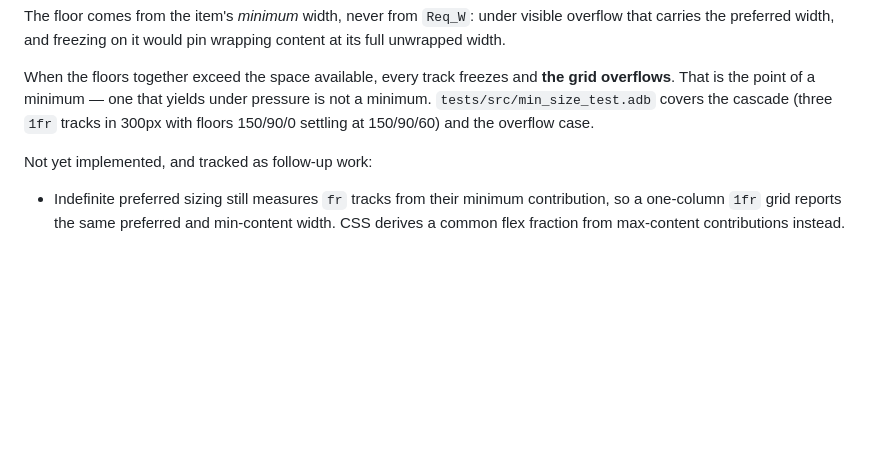
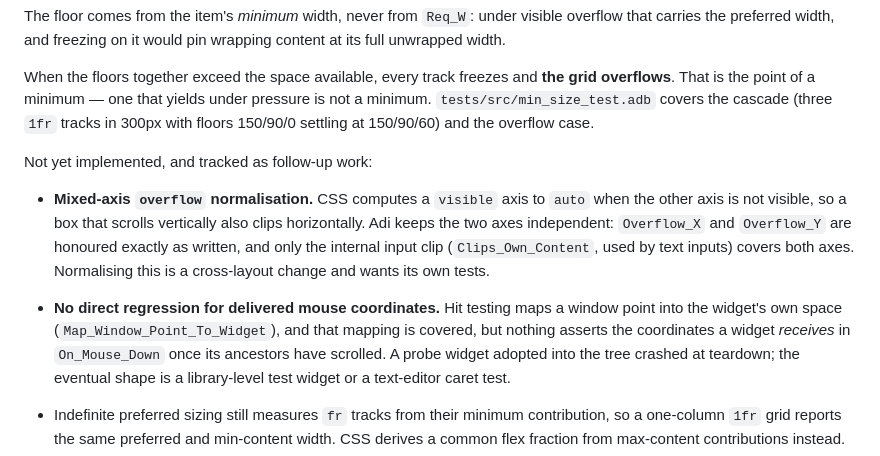
Before and after one commit to ovenpasta/adi2, a Markdown page: docs/layout_minimums.md, the part around the change. Rendered like a GitHub page; blank space fills up the shorter version.

Commit message:
Docs: record remaining layout limitations
Two gaps were known but written down nowhere: mixed-axis overflow, where
CSS computes a visible axis to auto when the other is not and Adi keeps
the axes independent, and the absence of a regression for the
coordinates a widget receives once its ancestors have scrolled -- the
mapping is covered, what arrives at On_Mouse_Down is not.

Also drops a line of bug history from the width-aware measurement
section and two editorial asides from the window-minimum description:
the rules stand without them.

```diff
--- a/docs/layout_minimums.md
+++ b/docs/layout_minimums.md
@@ -81,6 +81,21 @@ settling at 150/90/60) and the overflow case.
 
 Not yet implemented, and tracked as follow-up work:
 
+- **Mixed-axis `overflow` normalisation.** CSS computes a `visible` axis
+  to `auto` when the other axis is not visible, so a box that scrolls
+  vertically also clips horizontally. Adi keeps the two axes
+  independent: `Overflow_X` and `Overflow_Y` are honoured exactly as
+  written, and only the internal input clip (`Clips_Own_Content`, used
+  by text inputs) covers both axes. Normalising this is a cross-layout
+  change and wants its own tests.
+- **No direct regression for delivered mouse coordinates.** Hit testing
+  maps a window point into the widget's own space
+  (`Map_Window_Point_To_Widget`), and that mapping is covered, but
+  nothing asserts the coordinates a widget *receives* in `On_Mouse_Down`
+  once its ancestors have scrolled. A probe widget adopted into the tree
+  crashed at teardown; the eventual shape is a library-level test widget
+  or a text-editor caret test.
+
 - Indefinite preferred sizing still measures `fr` tracks from their
   minimum contribution, so a one-column `1fr` grid reports the same
   preferred and min-content width. CSS derives a common flex fraction
```
Also changed, not shown: docs/architecture.md (+2 -2 lines), docs/css_styling.md (+1 -1 lines).
